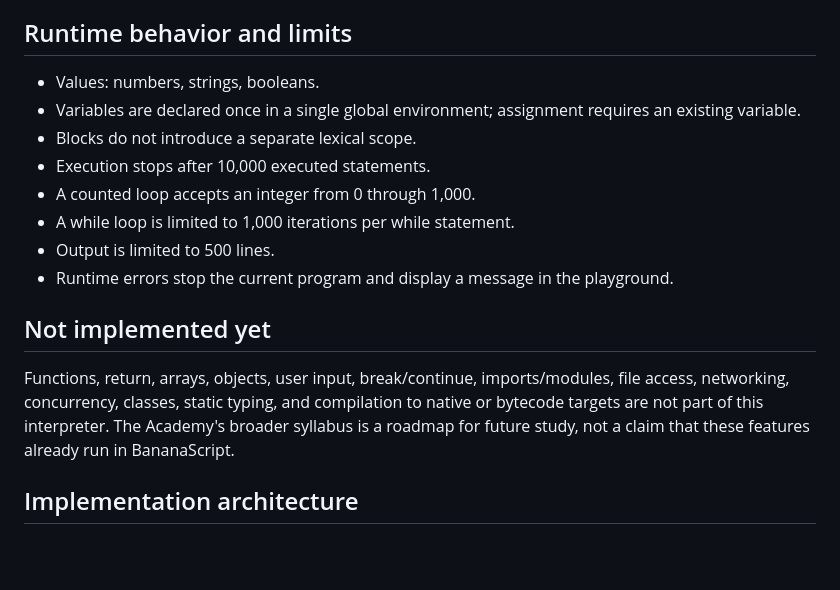
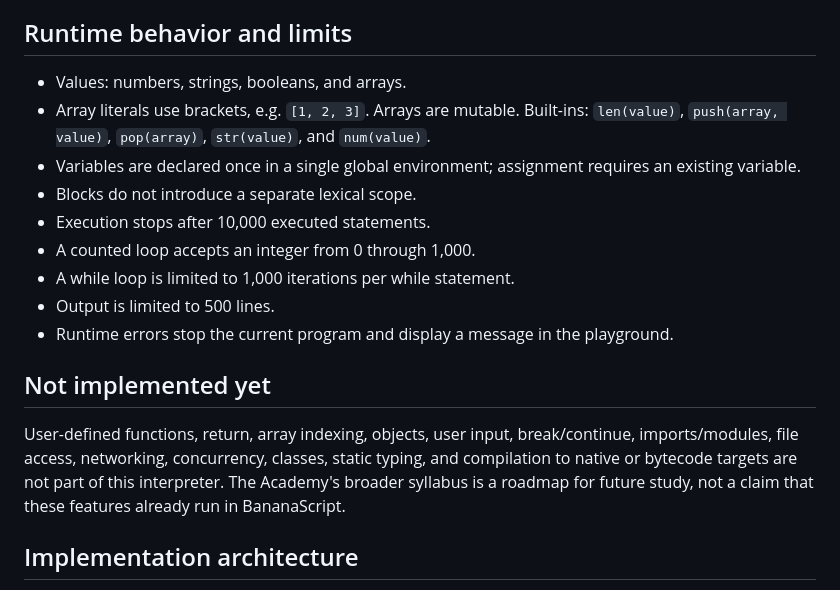
Before and after one commit to blssnvj21/Programming, a Markdown page: LANGUAGE.md, the part around the change. GitHub-like rendering; blank space fills up the shorter version.

Commit message:
Document arrays and standard built-ins

```diff
--- a/LANGUAGE.md
+++ b/LANGUAGE.md
@@ -50,7 +50,8 @@ From higher to lower precedence:
 Arithmetic operators require numbers. Division and remainder by zero produce errors. The plus operator adds two numbers, or concatenates values as text if either operand is a string. Comparisons use strict equality for `==` and `!=`; relational comparisons follow JavaScript's ordering rules for the two evaluated values. Logical operators convert operands to booleans and short-circuit.
 
 ## Runtime behavior and limits
-- Values: numbers, strings, booleans.
+- Values: numbers, strings, booleans, and arrays.
+- Array literals use brackets, e.g. `[1, 2, 3]`. Arrays are mutable. Built-ins: `len(value)`, `push(array, value)`, `pop(array)`, `str(value)`, and `num(value)`.
 - Variables are declared once in a single global environment; assignment requires an existing variable.
 - Blocks do not introduce a separate lexical scope.
 - Execution stops after 10,000 executed statements.
@@ -60,7 +61,7 @@ Arithmetic operators require numbers. Division and remainder by zero produce err
 - Runtime errors stop the current program and display a message in the playground.
 
 ## Not implemented yet
-Functions, return, arrays, objects, user input, break/continue, imports/modules, file access, networking, concurrency, classes, static typing, and compilation to native or bytecode targets are not part of this interpreter. The Academy's broader syllabus is a roadmap for future study, not a claim that these features already run in BananaScript.
+User-defined functions, return, array indexing, objects, user input, break/continue, imports/modules, file access, networking, concurrency, classes, static typing, and compilation to native or bytecode targets are not part of this interpreter. The Academy's broader syllabus is a roadmap for future study, not a claim that these features already run in BananaScript.
 
 ## Implementation architecture
 1. **Tokenizer** converts characters into tokens.
```
